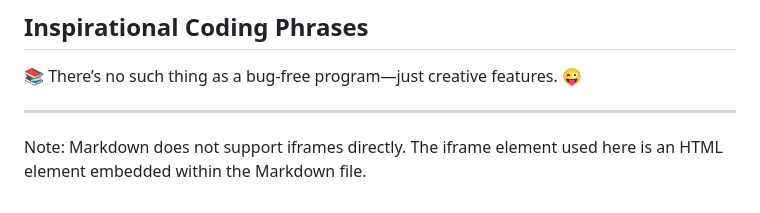
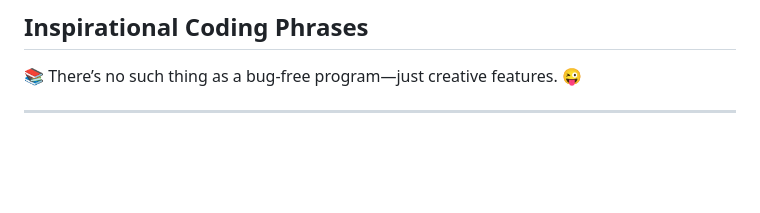
Before and after one commit to MicchelFAB/Micchelfab, a Markdown page: README.md, the part around the change printed below. Rendered like a GitHub page; blank space fills up the shorter version.

Commit message:
Revert "Replace <details> with iframe in README.md"

```diff
--- a/README.md
+++ b/README.md
@@ -69,6 +124,3 @@ I am a student at [42 Porto](https://www.42porto.com/) passionate about coding a
 <p id="inspirational-phrase">📚 There’s no such thing as a bug-free program—just creative features. 😜</p>
 
 ---
-
-<!-- P33e0 -->
-Note: Markdown does not support iframes directly. The iframe element used here is an HTML element embedded within the Markdown file.
```
Also changed, not shown: other parts of README.md (+56 -1 lines).
